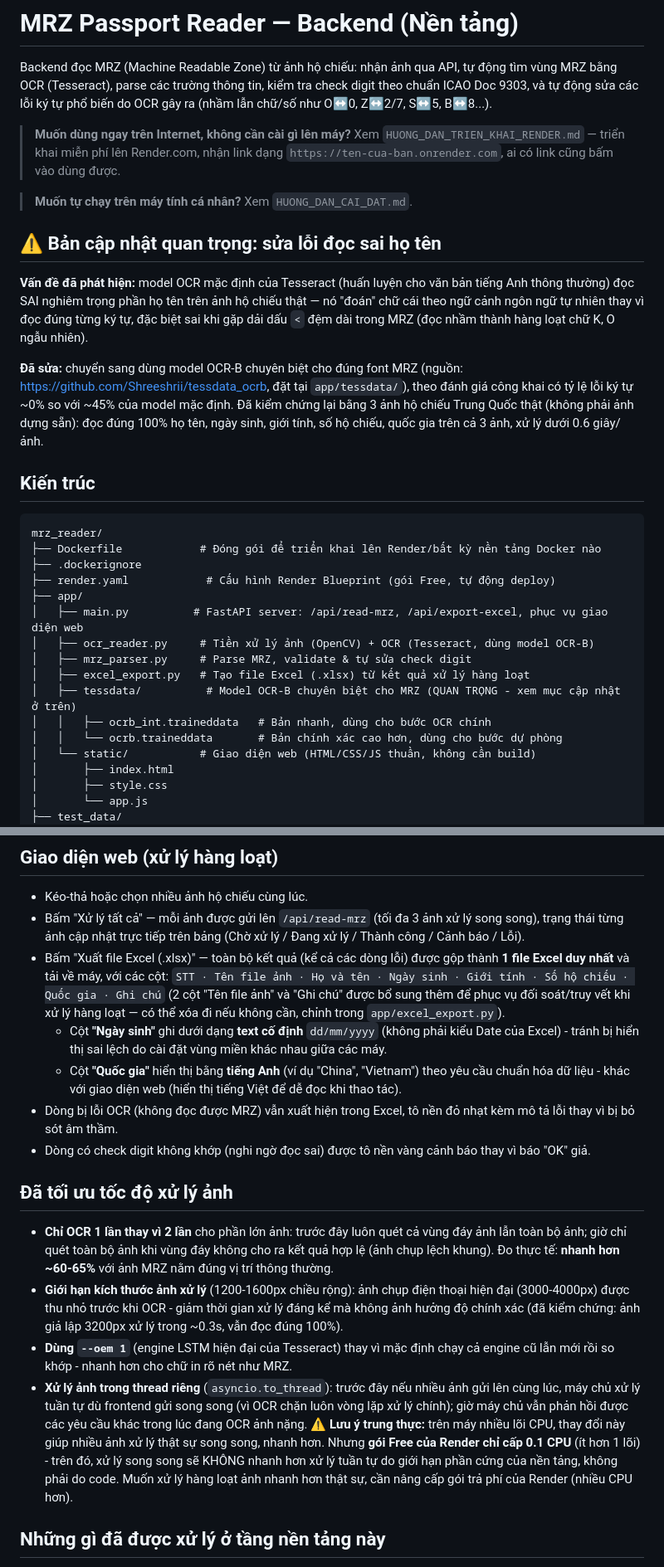
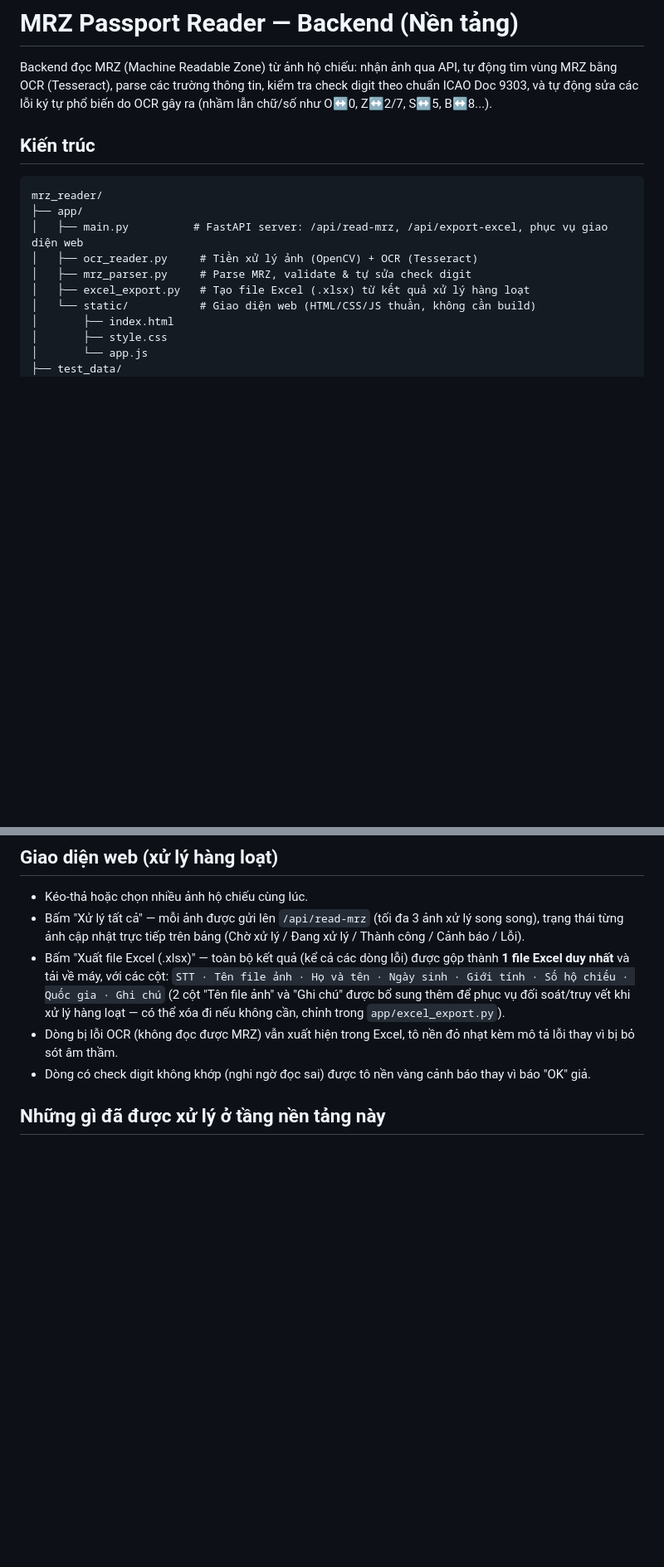
Before and after one commit to 404-vi/mrz-batch-reader, a Markdown page: README.md, 2 parts joined by grey strips. Shown at 83% size. Drawn GitHub-style; blank space fills up the shorter version.

````diff
--- a/README.md
+++ b/README.md
@@ -5,42 +5,15 @@ tìm vùng MRZ bằng OCR (Tesseract), parse các trường thông tin, kiểm t
 theo chuẩn ICAO Doc 9303, và tự động sửa các lỗi ký tự phổ biến do OCR gây ra
 (nhầm lẫn chữ/số như O↔0, Z↔2/7, S↔5, B↔8...).
 
-> **Muốn dùng ngay trên Internet, không cần cài gì lên máy?** Xem
-> `HUONG_DAN_TRIEN_KHAI_RENDER.md` — triển khai miễn phí lên Render.com, nhận link
-> dạng `https://ten-cua-ban.onrender.com`, ai có link cũng bấm vào dùng được.
-
-> **Muốn tự chạy trên máy tính cá nhân?** Xem `HUONG_DAN_CAI_DAT.md`.
-
-## ⚠️ Bản cập nhật quan trọng: sửa lỗi đọc sai họ tên
-
-**Vấn đề đã phát hiện:** model OCR mặc định của Tesseract (huấn luyện cho văn bản
-tiếng Anh thông thường) đọc SAI nghiêm trọng phần họ tên trên ảnh hộ chiếu thật —
-nó "đoán" chữ cái theo ngữ cảnh ngôn ngữ tự nhiên thay vì đọc đúng từng ký tự,
-đặc biệt sai khi gặp dải dấu `<` đệm dài trong MRZ (đọc nhầm thành hàng loạt chữ
-K, O ngẫu nhiên).
-
-**Đã sửa:** chuyển sang dùng model OCR-B chuyên biệt cho đúng font MRZ (nguồn:
-https://github.com/Shreeshrii/tessdata_ocrb, đặt tại `app/tessdata/`), theo đánh
-giá công khai có tỷ lệ lỗi ký tự ~0% so với ~45% của model mặc định. Đã kiểm chứng
-lại bằng 3 ảnh hộ chiếu Trung Quốc thật (không phải ảnh dựng sẵn): đọc đúng 100%
-họ tên, ngày sinh, giới tính, số hộ chiếu, quốc gia trên cả 3 ảnh, xử lý dưới 0.6
-giây/ảnh.
-
 ## Kiến trúc
 
 ```
 mrz_reader/
-├── Dockerfile            # Đóng gói để triển khai lên Render/bất kỳ nền tảng Docker nào
-├── .dockerignore
-├── render.yaml            # Cấu hình Render Blueprint (gói Free, tự động deploy)
 ├── app/
 │   ├── main.py          # FastAPI server: /api/read-mrz, /api/export-excel, phục vụ giao diện web
-│   ├── ocr_reader.py     # Tiền xử lý ảnh (OpenCV) + OCR (Tesseract, dùng model OCR-B)
+│   ├── ocr_reader.py     # Tiền xử lý ảnh (OpenCV) + OCR (Tesseract)
 │   ├── mrz_parser.py     # Parse MRZ, validate & tự sửa check digit
 │   ├── excel_export.py   # Tạo file Excel (.xlsx) từ kết quả xử lý hàng loạt
-│   ├── tessdata/          # Model OCR-B chuyên biệt cho MRZ (QUAN TRỌNG - xem mục cập nhật ở trên)
-│   │   ├── ocrb_int.traineddata   # Bản nhanh, dùng cho bước OCR chính
-│   │   └── ocrb.traineddata       # Bản chính xác cao hơn, dùng cho bước dự phòng
 │   └── static/           # Giao diện web (HTML/CSS/JS thuần, không cần build)
 │       ├── index.html
 │       ├── style.css
@@ -117,36 +90,10 @@ curl -X POST http://localhost:8000/api/read-mrz \
   `STT · Tên file ảnh · Họ và tên · Ngày sinh · Giới tính · Số hộ chiếu · Quốc gia · Ghi chú`
   (2 cột "Tên file ảnh" và "Ghi chú" được bổ sung thêm để phục vụ đối soát/truy vết khi xử lý
   hàng loạt — có thể xóa đi nếu không cần, chỉnh trong `app/excel_export.py`).
-  - Cột **"Ngày sinh"** ghi dưới dạng **text cố định** `dd/mm/yyyy` (không phải kiểu Date của
-    Excel) - tránh bị hiển thị sai lệch do cài đặt vùng miền khác nhau giữa các máy.
-  - Cột **"Quốc gia"** hiển thị bằng **tiếng Anh** (ví dụ "China", "Vietnam") theo yêu cầu
-    chuẩn hóa dữ liệu - khác với giao diện web (hiển thị tiếng Việt để dễ đọc khi thao tác).
 - Dòng bị lỗi OCR (không đọc được MRZ) vẫn xuất hiện trong Excel, tô nền đỏ nhạt kèm mô tả lỗi
   thay vì bị bỏ sót âm thầm.
 - Dòng có check digit không khớp (nghi ngờ đọc sai) được tô nền vàng cảnh báo thay vì báo "OK"
   giả.
-
-## Đã tối ưu tốc độ xử lý ảnh
-
-- **Chỉ OCR 1 lần thay vì 2 lần** cho phần lớn ảnh: trước đây luôn quét cả vùng đáy
-  ảnh lẫn toàn bộ ảnh; giờ chỉ quét toàn bộ ảnh khi vùng đáy không cho ra kết quả
-  hợp lệ (ảnh chụp lệch khung). Đo thực tế: **nhanh hơn ~60-65%** với ảnh MRZ nằm
-  đúng vị trí thông thường.
-- **Giới hạn kích thước ảnh xử lý** (1200-1600px chiều rộng): ảnh chụp điện thoại
-  hiện đại (3000-4000px) được thu nhỏ trước khi OCR - giảm thời gian xử lý đáng kể
-  mà không ảnh hưởng độ chính xác (đã kiểm chứng: ảnh giả lập 3200px xử lý trong
-  ~0.3s, vẫn đọc đúng 100%).
-- **Dùng `--oem 1`** (engine LSTM hiện đại của Tesseract) thay vì mặc định chạy
-  cả engine cũ lẫn mới rồi so khớp - nhanh hơn cho chữ in rõ nét như MRZ.
-- **Xử lý ảnh trong thread riêng** (`asyncio.to_thread`): trước đây nếu nhiều ảnh
-  gửi lên cùng lúc, máy chủ xử lý tuần tự dù frontend gửi song song (vì OCR chặn
-  luôn vòng lặp xử lý chính); giờ máy chủ vẫn phản hồi được các yêu cầu khác trong
-  lúc đang OCR ảnh nặng.
-  ⚠️ **Lưu ý trung thực:** trên máy nhiều lõi CPU, thay đổi này giúp nhiều ảnh xử
-  lý thật sự song song, nhanh hơn. Nhưng **gói Free của Render chỉ cấp 0.1 CPU**
-  (ít hơn 1 lõi) - trên đó, xử lý song song sẽ KHÔNG nhanh hơn xử lý tuần tự do
-  giới hạn phần cứng của nền tảng, không phải do code. Muốn xử lý hàng loạt ảnh
-  nhanh hơn thật sự, cần nâng cấp gói trả phí của Render (nhiều CPU hơn).
 
 ## Những gì đã được xử lý ở tầng nền tảng này
 
````
